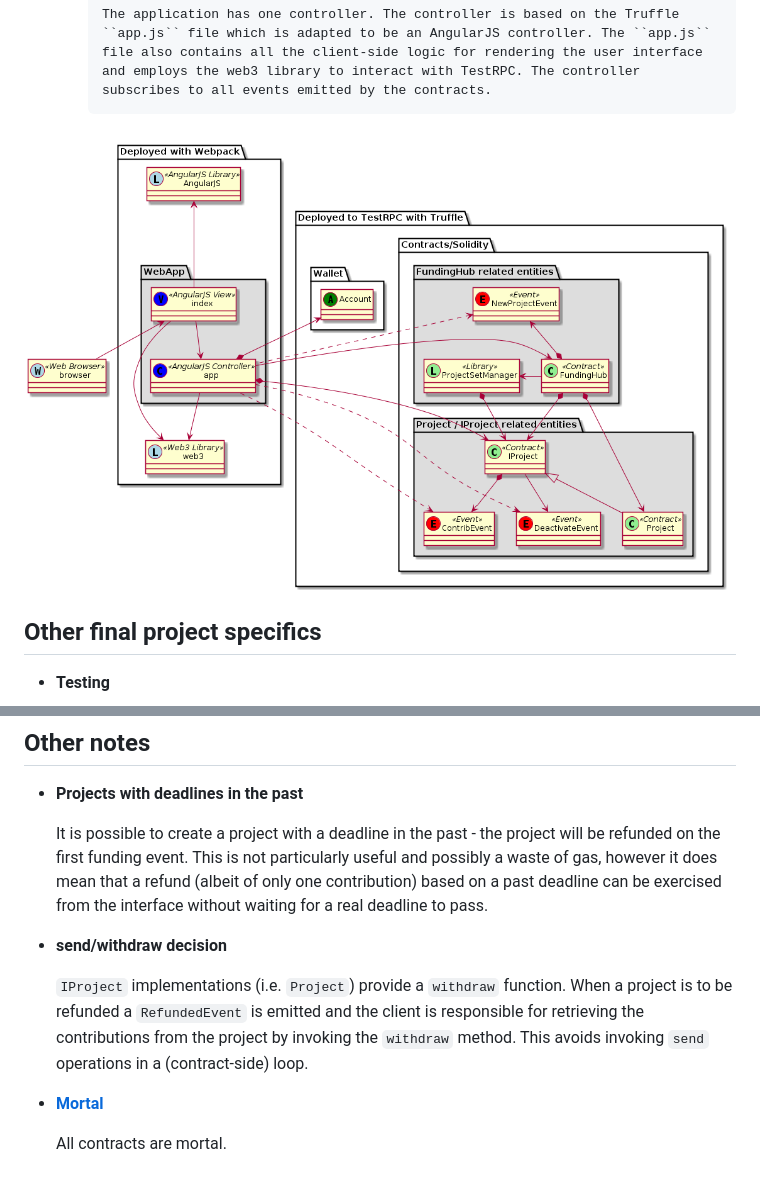
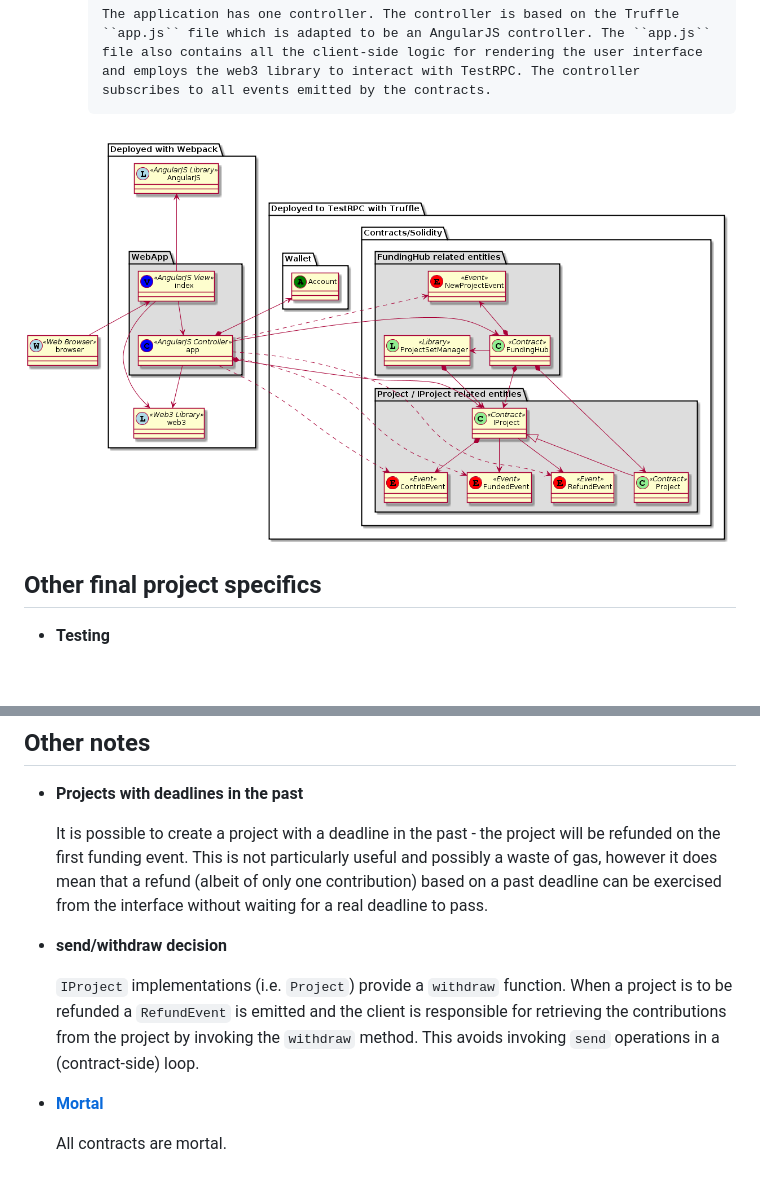
Before and after one commit to conroydamien/b9project, a Markdown page: README.md, 2 parts joined by grey strips. Rendered like a GitHub page; pictures changed too: docs/class.png; blank space fills up the shorter version.

Commit message:
updated docs to reflect splitting out FundediEvent and RefundEvent

```diff
--- a/README.md
+++ b/README.md
@@ -89,7 +89,7 @@ The project consists of the following entities:
 
 * __send/withdraw decision__
 
-    ``IProject`` implementations (i.e. ``Project``) provide a ``withdraw`` function. When a project is to be refunded a ``RefundedEvent`` is emitted and the client is responsible for retrieving the contributions from the project by invoking the ``withdraw`` method. This avoids invoking ``send`` operations in a (contract-side) loop.
+    ``IProject`` implementations (i.e. ``Project``) provide a ``withdraw`` function. When a project is to be refunded a ``RefundEvent`` is emitted and the client is responsible for retrieving the contributions from the project by invoking the ``withdraw`` method. This avoids invoking ``send`` operations in a (contract-side) loop.
 
 * __[Mortal](https://git.academy.b9lab.com/ETH-6-exam-projects/damienconroy/blob/master/contracts/std/Mortal.sol)__
 
```
Also changed, not shown: 1 other file.
